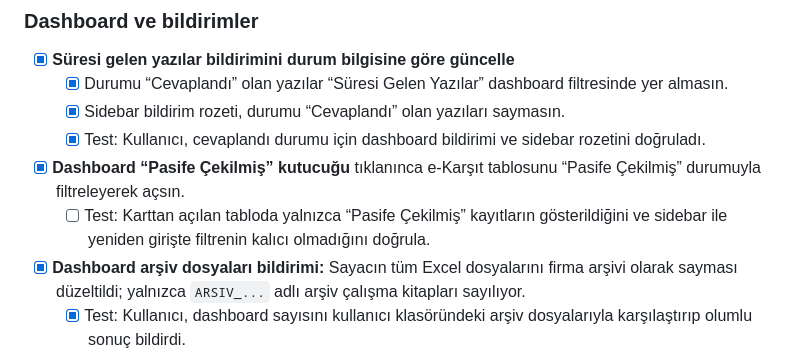
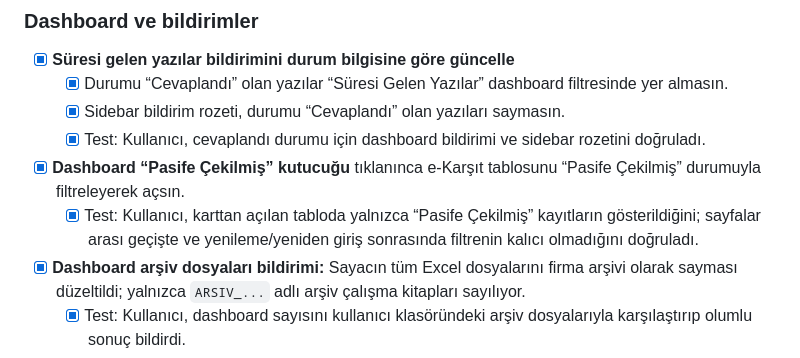
Before and after one commit to Webtasarim70/ekarsit, a Markdown page: YAPILACAKLAR.md, the part around the change. Rendered like a GitHub page.

Commit message:
Pasife Çekilmiş dashboard filtresi testlerini tamamla

```diff
--- a/YAPILACAKLAR.md
+++ b/YAPILACAKLAR.md
@@ -23,7 +23,7 @@
   - [x] Sidebar bildirim rozeti, durumu “Cevaplandı” olan yazıları saymasın.
   - [x] Test: Kullanıcı, cevaplandı durumu için dashboard bildirimi ve sidebar rozetini doğruladı.
 - [x] **Dashboard “Pasife Çekilmiş” kutucuğu** tıklanınca e-Karşıt tablosunu “Pasife Çekilmiş” durumuyla filtreleyerek açsın.
-  - [ ] Test: Karttan açılan tabloda yalnızca “Pasife Çekilmiş” kayıtların gösterildiğini ve sidebar ile yeniden girişte filtrenin kalıcı olmadığını doğrula.
+  - [x] Test: Kullanıcı, karttan açılan tabloda yalnızca “Pasife Çekilmiş” kayıtların gösterildiğini; sayfalar arası geçişte ve yenileme/yeniden giriş sonrasında filtrenin kalıcı olmadığını doğruladı.
 - [x] **Dashboard arşiv dosyaları bildirimi:** Sayacın tüm Excel dosyalarını firma arşivi olarak sayması düzeltildi; yalnızca `ARSIV_...` adlı arşiv çalışma kitapları sayılıyor.
   - [x] Test: Kullanıcı, dashboard sayısını kullanıcı klasöründeki arşiv dosyalarıyla karşılaştırıp olumlu sonuç bildirdi.
 
```
